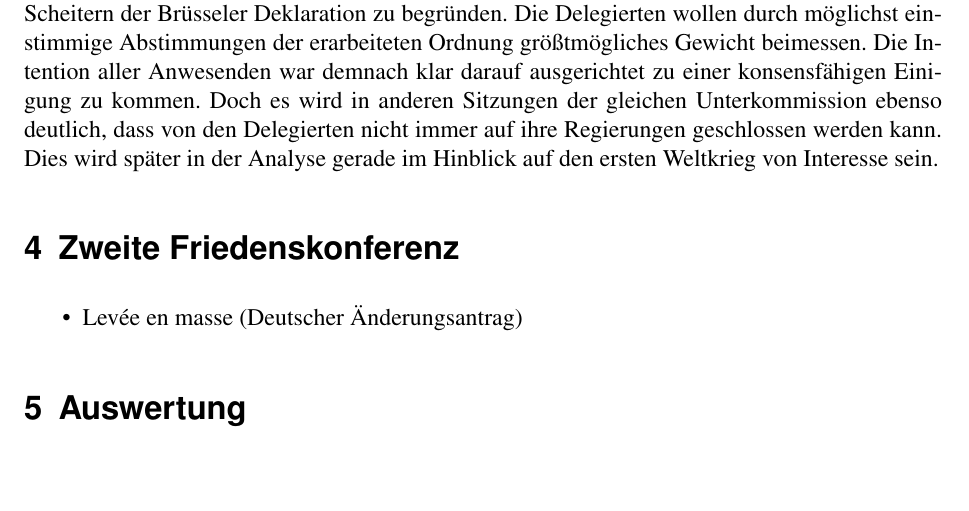
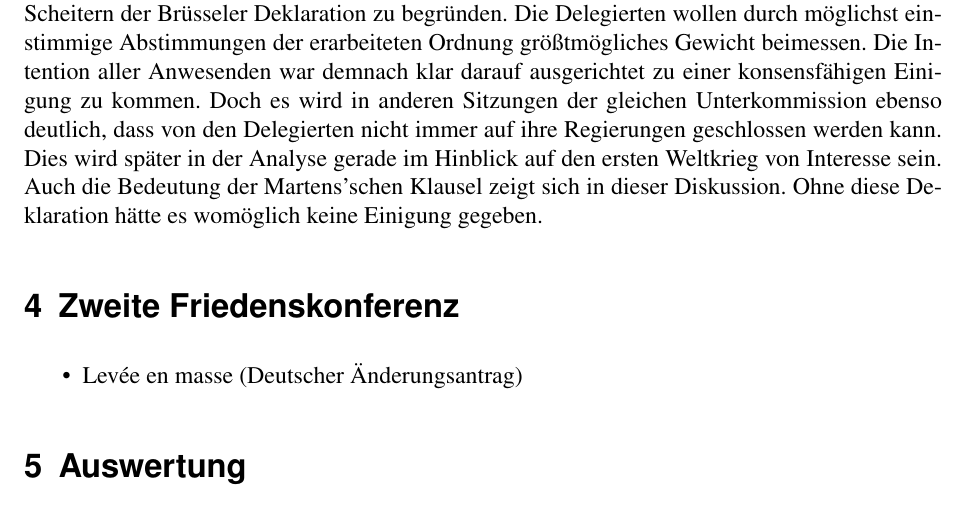
Before and after one commit to 2martens/uni, a LaTeX document (semFrieden/HaagerLandkriegsordnung.tex): part of page 9 of 10, cut so that both start at the same text, the shorter picture padded with empty space. Compiled offline with pdfLaTeX.

Commit message:
SemFrieden: Hinweis auf Martens'sche Klausel ergänzt
Signed-off-by: Jim Martens <github@2martens.de>

```diff
--- a/semFrieden/HaagerLandkriegsordnung.tex
+++ b/semFrieden/HaagerLandkriegsordnung.tex
@@ -163,7 +163,7 @@ Der Vorsitzende Martens verkündet, dass der Artikel sowie alle dazu geäußerte
 
 Anhand dieser hier auf das Wesentliche reduzierten Diskussion wird das bereits angesprochene Spannungsverhältnis deutlich. Auf der einen Seite stehen die kleinen Staaten, die häufig auf die eigene Bevölkerung angewiesen sind und auf der anderen Seite die Großmächte, die über große Heere verfügen. Doch darüber hinaus gibt es ein weiteres Spannungsverhältnis zwischen den nationalen Einzelinteressen und dem Willen der Delegierten eine gemeinsame Lösung zu finden. Insbesondere das zweite Verhältnis wird an dieser Diskussion sehr deutlich. Obwohl der deutsche Delegierte große Bedenken sogar gegenüber Artikel 10 hat, schweigt er dazu, damit eine Lösung gefunden werden kann. In der gleichen Weise ist auch das Zurückziehen der schweizerischen Änderungsanträge zu verstehen.
 
-Dieser Wille zur Einigung insbesondere in dieser Unterkommission ist unter anderem mit dem Scheitern der Brüsseler Deklaration zu begründen. Die Delegierten wollen durch möglichst einstimmige Abstimmungen der erarbeiteten Ordnung größtmögliches Gewicht beimessen. Die Intention aller Anwesenden war demnach klar darauf ausgerichtet zu einer konsensfähigen Einigung zu kommen. Doch es wird in anderen Sitzungen der gleichen Unterkommission ebenso deutlich, dass von den Delegierten nicht immer auf ihre Regierungen geschlossen werden kann. Dies wird später in der Analyse gerade im Hinblick auf den ersten Weltkrieg von Interesse sein.
+Dieser Wille zur Einigung insbesondere in dieser Unterkommission ist unter anderem mit dem Scheitern der Brüsseler Deklaration zu begründen. Die Delegierten wollen durch möglichst einstimmige Abstimmungen der erarbeiteten Ordnung größtmögliches Gewicht beimessen. Die Intention aller Anwesenden war demnach klar darauf ausgerichtet zu einer konsensfähigen Einigung zu kommen. Doch es wird in anderen Sitzungen der gleichen Unterkommission ebenso deutlich, dass von den Delegierten nicht immer auf ihre Regierungen geschlossen werden kann. Dies wird später in der Analyse gerade im Hinblick auf den ersten Weltkrieg von Interesse sein. Auch die Bedeutung der Martens'schen Klausel zeigt sich in dieser Diskussion. Ohne diese Deklaration hätte es womöglich keine Einigung gegeben.
 
 \section{Zweite Friedenskonferenz}
 \begin{itemize}
```
